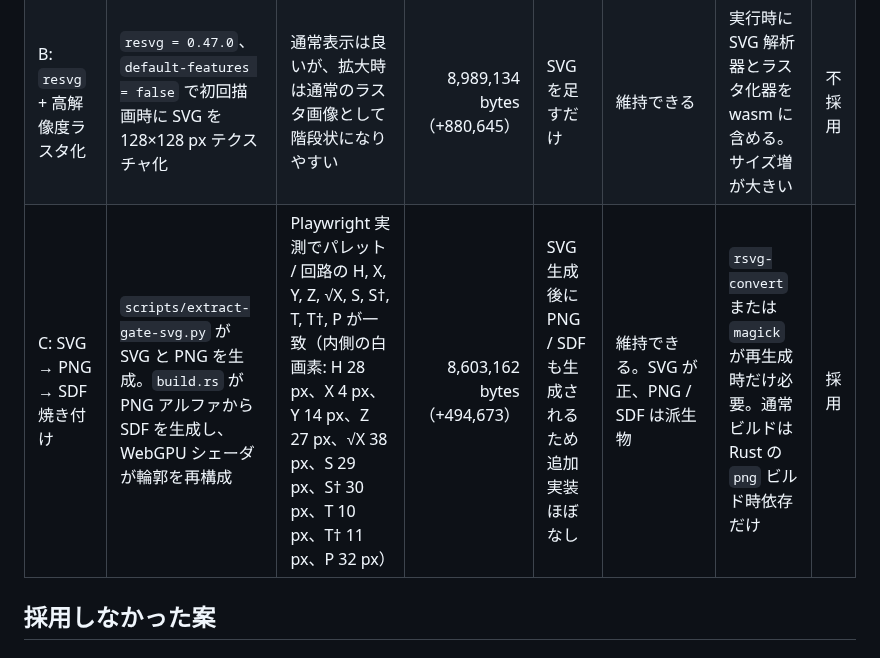
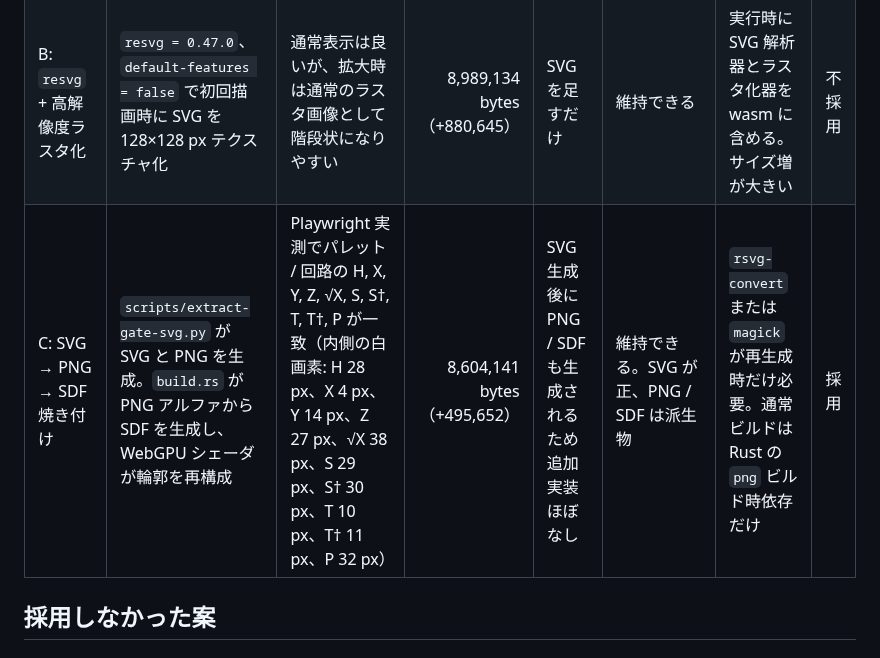
Before and after one commit to qniapp/qni-webgpu, a Markdown page: docs/icon-rendering-decision.md, the part around the change. Rendered like a GitHub page.

```diff
--- a/docs/icon-rendering-decision.md
+++ b/docs/icon-rendering-decision.md
@@ -28,7 +28,7 @@
 | --- | --- | --- | ---: | --- | --- | --- | --- |
 | A: `ttf-parser` でフォントから直接抽出 | `/tmp/qni-icon-a` で `ttf-parser = 0.25.1` を使い、Geist から輪郭を取り出してメッシュ描画 | H は描画できたが、最終描画はメッシュのまま。フォントヒンティング相当が無く、根本原因のサブピクセル細りを解かない | 8,349,058 bytes（+240,569） | フォント由来なので輪郭取得は容易。ただし塗りつぶし用の三角形分割は残る | Rust はフォント直、TypeScript は SVG になり、共有アセットの正が分かれる | 実行時コードが増える。Geist フォント依存が描画経路に残る | 不採用 |
 | B: `resvg` + 高解像度ラスタ化 | `resvg = 0.47.0`、`default-features = false` で初回描画時に SVG を 128×128 px テクスチャ化 | 通常表示は良いが、拡大時は通常のラスタ画像として階段状になりやすい | 8,989,134 bytes（+880,645） | SVG を足すだけ | 維持できる | 実行時に SVG 解析器とラスタ化器を wasm に含める。サイズ増が大きい | 不採用 |
-| C: SVG → PNG → SDF 焼き付け | `scripts/extract-gate-svg.py` が SVG と PNG を生成。`build.rs` が PNG アルファから SDF を生成し、WebGPU シェーダが輪郭を再構成 | Playwright 実測でパレット / 回路の H, X, Y, Z, √X, S, S†, T, T†, P が一致（内側の白画素: H 28 px、X 4 px、Y 14 px、Z 27 px、√X 38 px、S 29 px、S† 30 px、T 10 px、T† 11 px、P 32 px） | 8,603,162 bytes（+494,673） | SVG 生成後に PNG / SDF も生成されるため追加実装ほぼなし | 維持できる。SVG が正、PNG / SDF は派生物 | `rsvg-convert` または `magick` が再生成時だけ必要。通常ビルドは Rust の `png` ビルド時依存だけ | 採用 |
+| C: SVG → PNG → SDF 焼き付け | `scripts/extract-gate-svg.py` が SVG と PNG を生成。`build.rs` が PNG アルファから SDF を生成し、WebGPU シェーダが輪郭を再構成 | Playwright 実測でパレット / 回路の H, X, Y, Z, √X, S, S†, T, T†, P が一致（内側の白画素: H 28 px、X 4 px、Y 14 px、Z 27 px、√X 38 px、S 29 px、S† 30 px、T 10 px、T† 11 px、P 32 px） | 8,604,141 bytes（+495,652） | SVG 生成後に PNG / SDF も生成されるため追加実装ほぼなし | 維持できる。SVG が正、PNG / SDF は派生物 | `rsvg-convert` または `magick` が再生成時だけ必要。通常ビルドは Rust の `png` ビルド時依存だけ | 採用 |
 
 ## 採用しなかった案
 
```
Also changed, not shown: docs/icon-rendering-after.png, h-palette-vs-circuit.png, 3 other files.
